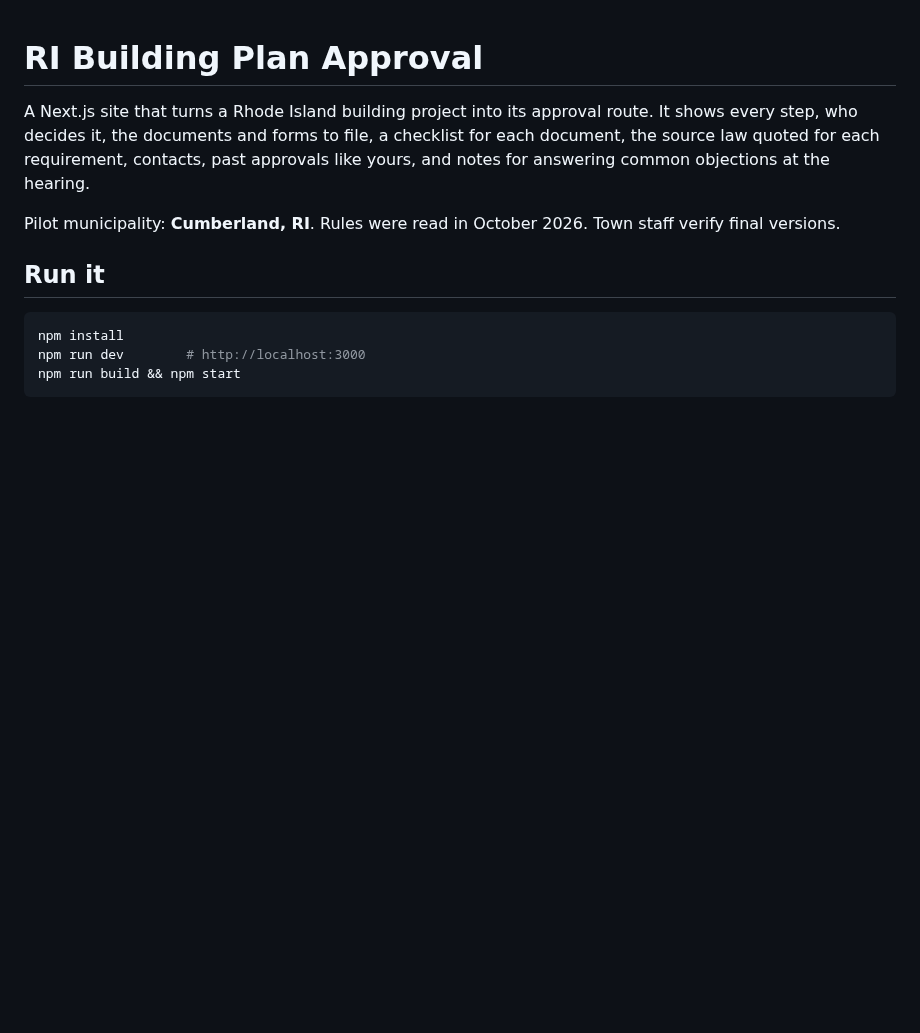
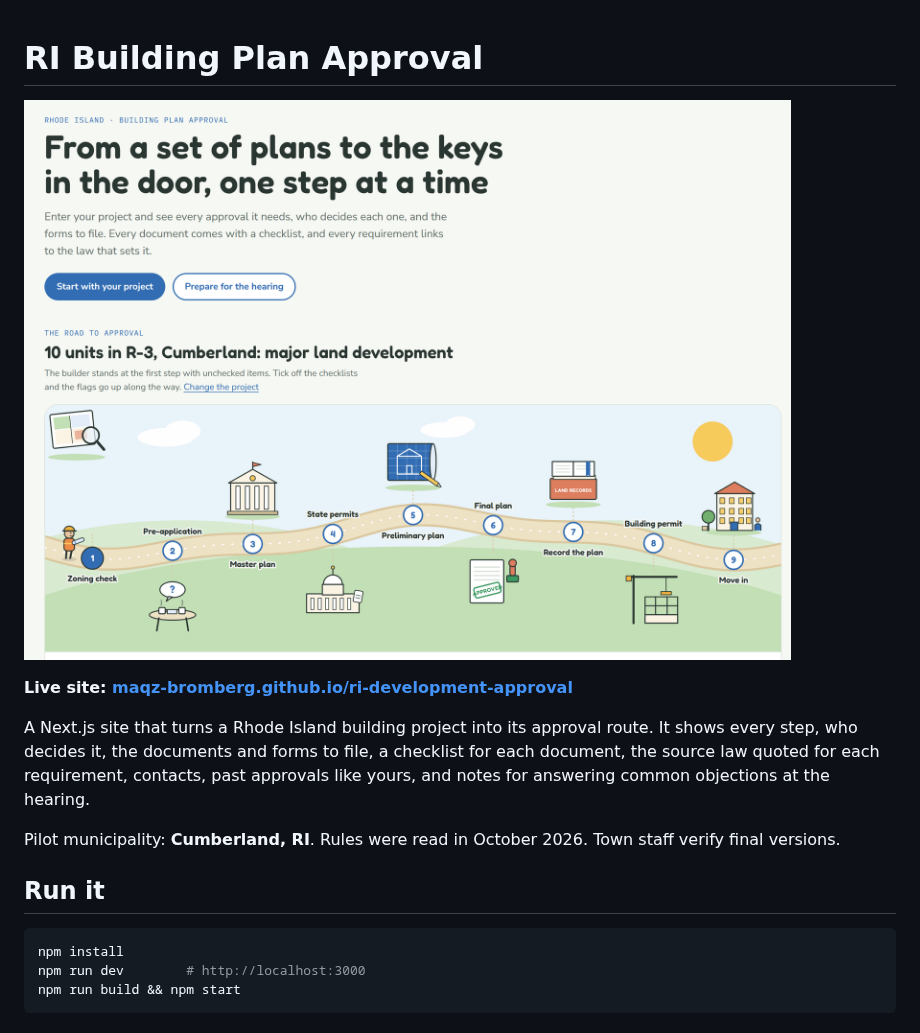
Before and after one commit to Maqz-Bromberg/ri-development-approval, a Markdown page: README.md, the part around the change. Drawn GitHub-style; pictures changed too: docs/hero.png (added); blank space fills up the shorter version.

Commit message:
added hero and link to README

```diff
--- a/README.md
+++ b/README.md
@@ -1,4 +1,8 @@
 # RI Building Plan Approval
+
+[![The approval trail: nine steps from zoning check to move-in for a 10-unit major land development in Cumberland, RI](docs/hero.png)](https://maqz-bromberg.github.io/ri-development-approval/)
+
+**Live site: [maqz-bromberg.github.io/ri-development-approval](https://maqz-bromberg.github.io/ri-development-approval/)**
 
 A Next.js site that turns a Rhode Island building project into its approval route. It shows every step, who decides it, the documents and forms to file, a checklist for each document, the source law quoted for each requirement, contacts, past approvals like yours, and notes for answering common objections at the hearing.
 
```
